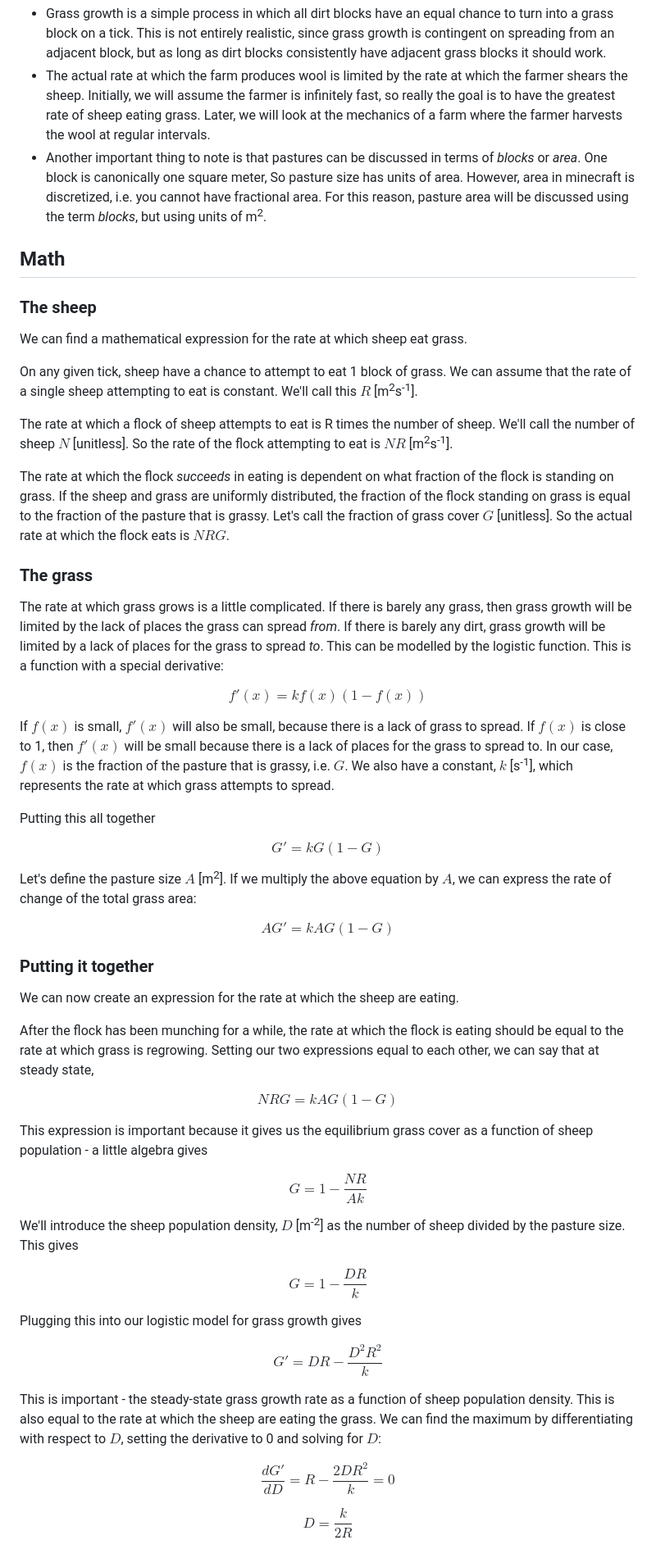
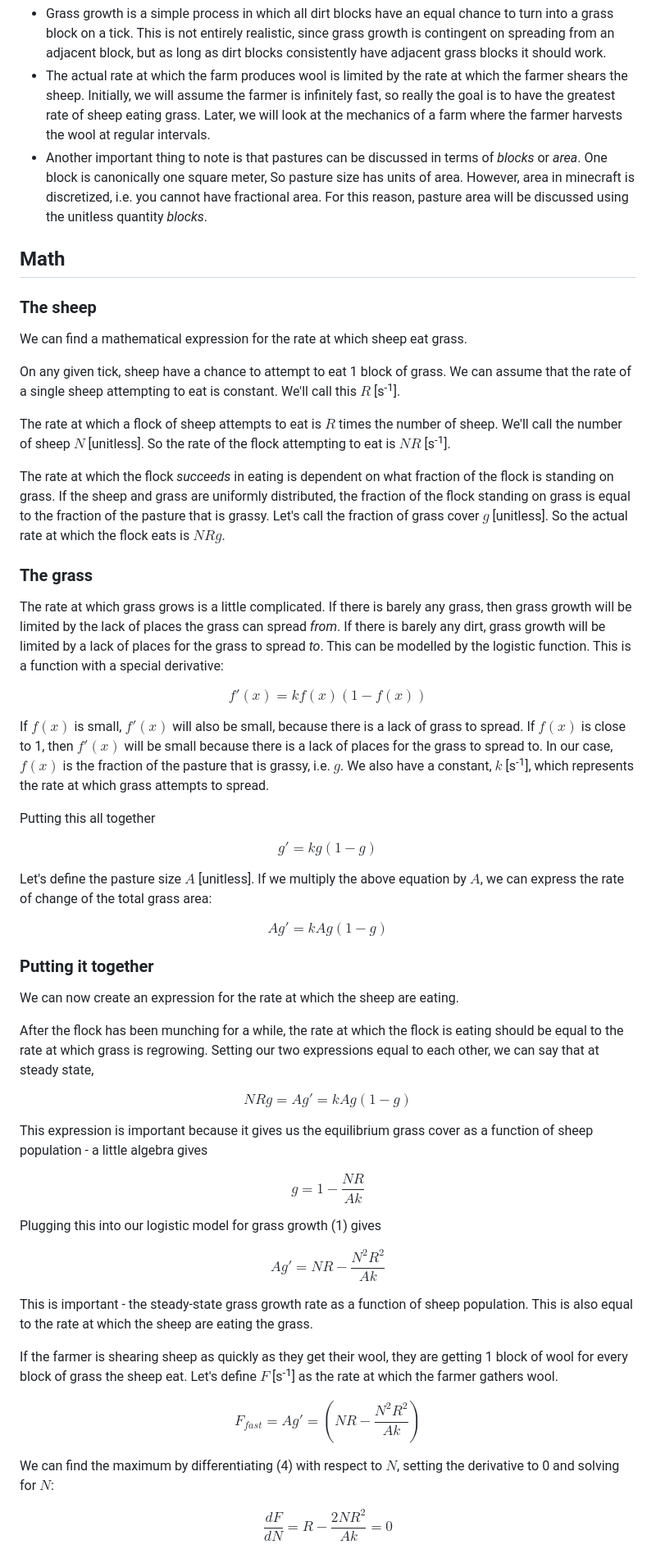
Before and after one commit to ELFREELAND/minecraft_sheep, a Markdown page: README.md, the part around one of its changes. Shown at 82% size. Drawn GitHub-style.

```diff
--- a/README.md
+++ b/README.md
@@ -7,32 +7,32 @@ You need a bunch of wool for your minecraft building project. You are setting up
 There are a couple key assumptions being made here:
 - Grass growth is a simple process in which all dirt blocks have an equal chance to turn into a grass block on a tick. This is not entirely realistic, since grass growth is contingent on spreading from an adjacent block, but as long as dirt blocks consistently have adjacent grass blocks it should work.
 -  The actual rate at which the farm produces wool is limited by the rate at which the farmer shears the sheep. Initially, we will assume the farmer is infinitely fast, so really the goal is to have the greatest rate of sheep eating grass. Later, we will look at the mechanics of a farm where the farmer harvests the wool at regular intervals.
-- Another important thing to note is that pastures can be discussed in terms of *blocks* or *area*. One block is canonically one square meter, So pasture size has units of area. However, area in minecraft is discretized, i.e. you cannot have fractional area. For this reason, pasture area will be discussed using the term *blocks*, but using units of m<sup>2</sup>.
+- Another important thing to note is that pastures can be discussed in terms of *blocks* or *area*. One block is canonically one square meter, So pasture size has units of area. However, area in minecraft is discretized, i.e. you cannot have fractional area. For this reason, pasture area will be discussed using the unitless quantity *blocks*.
 
 ## Math
 ### The sheep
 We can find a mathematical expression for the rate at which sheep eat grass.
 
-On any given tick, sheep have a chance to attempt to eat 1 block of grass. We can assume that the rate of a single sheep attempting to eat is constant. We'll call this $R$ \[m<sup>2</sup>s<sup>-1</sup>].
+On any given tick, sheep have a chance to attempt to eat 1 block of grass. We can assume that the rate of a single sheep attempting to eat is constant. We'll call this $R$ \[s<sup>-1</sup>].
 
-The rate at which a flock of sheep attempts to eat is R times the number of sheep. We'll call the number of sheep $N$ \[unitless]. So the rate of the flock attempting to eat is $NR$ \[m<sup>2</sup>s<sup>-1</sup>].
+The rate at which a flock of sheep attempts to eat is $R$ times the number of sheep. We'll call the number of sheep $N$ \[unitless]. So the rate of the flock attempting to eat is $NR$ \[s<sup>-1</sup>].
 
-The rate at which the flock *succeeds* in eating is dependent on what fraction of the flock is standing on grass. If the sheep and grass are uniformly distributed, the fraction of the flock standing on grass is equal to the fraction of the pasture that is grassy. Let's call the fraction of grass cover $G$ \[unitless]. So the actual rate at which the flock eats is $NRG$.
+The rate at which the flock *succeeds* in eating is dependent on what fraction of the flock is standing on grass. If the sheep and grass are uniformly distributed, the fraction of the flock standing on grass is equal to the fraction of the pasture that is grassy. Let's call the fraction of grass cover $g$ \[unitless]. So the actual rate at which the flock eats is $NRg$.
 
 ### The grass
 The rate at which grass grows is a little complicated. If there is barely any grass, then grass growth will be limited by the lack of places the grass can spread *from*. If there is barely any dirt, grass growth will be limited by a lack of places for the grass to spread *to*. This can be modelled by the logistic function. This is a function with a special derivative:
 
 $$f'(x)=kf(x)(1-f(x))$$
 
-If $f(x)$ is small, $f'(x)$ will also be small, because there is a lack of grass to spread. If $f(x)$ is close to 1, then $f'(x)$ will be small because there is a lack of places for the grass to spread to. In our case, $f(x)$ is the fraction of the pasture that is grassy, i.e. $G$. We also have a constant, $k$ \[s<sup>-1</sup>], which represents the rate at which grass attempts to spread.
+If $f(x)$ is small, $f'(x)$ will also be small, because there is a lack of grass to spread. If $f(x)$ is close to 1, then $f'(x)$ will be small because there is a lack of places for the grass to spread to. In our case, $f(x)$ is the fraction of the pasture that is grassy, i.e. $g$. We also have a constant, $k$ \[s<sup>-1</sup>], which represents the rate at which grass attempts to spread.
 
 Putting this all together
 
-$$G'=kG(1-G)$$
+$$g'=kg(1-g)$$
 
-Let's define the pasture size $A$ \[m<sup>2</sup>]. If we multiply the above equation by $A$, we can express the rate of change of the total grass area:
+Let's define the pasture size $A$ \[unitless]. If we multiply the above equation by $A$, we can express the rate of change of the total grass area:
 
-$$AG'= kAG(1-G)$$
+$${Ag'= kAg(1-g)}\tag{1}$$
 
 ### Putting it together
 
@@ -40,23 +40,23 @@ We can now create an expression for the rate at which the sheep are eating.
 
 After the flock has been munching for a while, the rate at which the flock is eating should be equal to the rate at which grass is regrowing. Setting our two expressions equal to each other, we can say that at steady state,
 
-$$NRG=kAG(1-G)$$
+$$NRg=Ag'=kAg(1-g)$$
 
 This expression is important because it gives us the equilibrium grass cover as a function of sheep population - a little algebra gives
 
-$$G=1-\frac{NR}{Ak}$$
+$${g=1-\frac{NR}{Ak}}\tag{2}$$
 
-We'll introduce the sheep population density, $D$ \[m<sup>-2</sup>] as the number of sheep divided by the pasture size. This gives
+Plugging this into our logistic model for grass growth (1) gives
 
-$$G = 1 - \frac{DR}{k}$$
+$${Ag' = NR - \frac{N^2R^2}{Ak}}\tag{3}$$
 
-Plugging this into our logistic model for grass growth gives
+This is important - the steady-state grass growth rate as a function of sheep population. This is also equal to the rate at which the sheep are eating the grass.
 
-$$G' = DR - \frac{D^2R^2}{k}$$
+If the farmer is shearing sheep as quickly as they get their wool, they are getting 1 block of wool for every block of grass the sheep eat. Let's define $F$ \[s<sup>-1</sup>] as the rate at which the farmer gathers wool.
 
-This is important - the steady-state grass growth rate as a function of sheep population density. This is also equal to the rate at which the sheep are eating the grass. We can find the maximum by differentiating with respect to $D$, setting the derivative to 0 and solving for $D$:
+$${F_{fast}=Ag'=\left(NR - \frac{N^2R^2}{Ak}\right)}\tag{4}$$
 
-$$\frac{dG'}{dD}=R-\frac{2DR^2}{k}=0$$
+We can find the maximum by differentiating (4) with respect to $N$, setting the derivative to 0 and solving for $N$:
 
-$$D=\frac{k}{2R}$$
+$$\frac{dF}{dN}=R-\frac{2NR^2}{Ak}=0$$
 
```
Also changed, not shown: other parts of README.md (+26 -24 lines).
